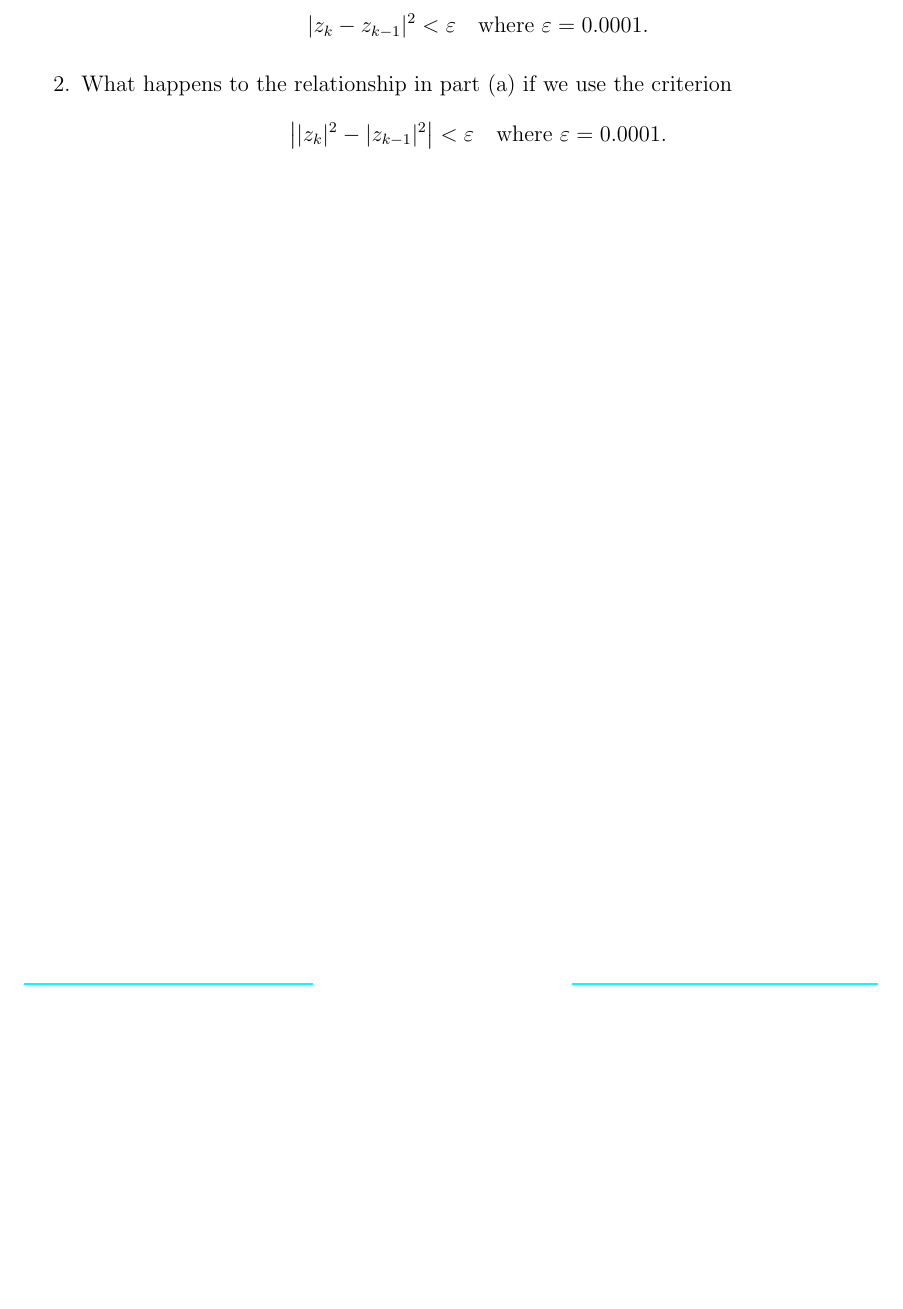
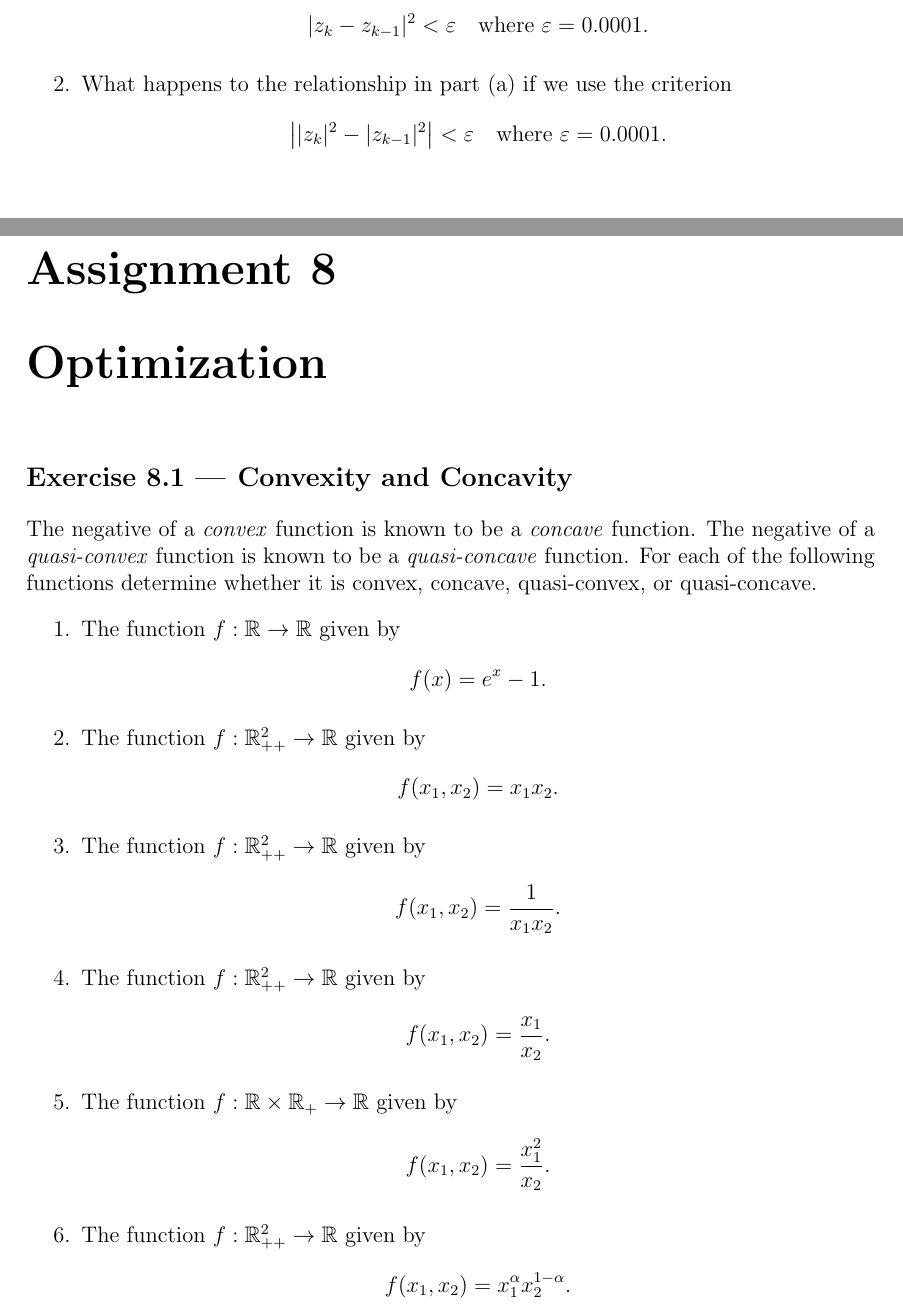
Before and after one commit to yugt/numerical-analysis, a LaTeX thesis (main.tex, which reads assignment8.tex): part of page 61 of 61 before the commit and two parts of pages 61 and 62 of 63 after it, the two joined at a grey line, cut so that both start at the same text, the shorter picture padded with empty space. Compiled offline with pdfLaTeX.

```diff
--- /dev/null
+++ b/assignment8.tex
@@ -0,0 +1,24 @@
+%!TEX root = main.tex
+\titleformat{\section}{\normalfont\large\bfseries}{Exercise \thesection\ --- }{1pt}{}
+% \setcounter{chapter}{7}
+\renewcommand{\chaptername}{Assignment}
+\chapter{Optimization}
+
+
+\section{Convexity and Concavity}
+The negative of a \emph{convex} function is known to be a \emph{concave} function.
+The negative of a \emph{quasi-convex} function is known to be a \emph{quasi-concave} function.
+For each of the following functions determine whether it is convex, concave, quasi-convex, or quasi-concave.
+\begin{enumerate}
+	\item The function \(f: \R \to \R\) given by
+	\[ f(x)=e^x-1. \]
+	\item The function \(f: \R_{++}^2 \to \R\) given by
+	\[ f(x_1,x_2)=x_1 x_2. \]
+	\item The function \(f: \R_{++}^2 \to \R\) given by
+	\[ f(x_1,x_2)=\frac{1}{x_1 x_2}. \]
+	\item The function \(f: \R_{++}^2 \to \R\) given by
+	\[ f(x_1,x_2)=\frac{x_1}{x_2}. \]
+	\item The function \(f: \R\times\R_+ \to \R\) given by
+	\[ f(x_1,x_2)=\frac{x_1^2}{x_2}. \]
+	\item The function \(f: \R_{++}^2 \to \R\) given by
+	\[ f(x_1,x_2)=x_1^\alpha x_2^{1-\alpha}. \]
```
Also changed, not shown: main.tex (+1 -0 lines), assignment8.tex (36 more changed lines).
